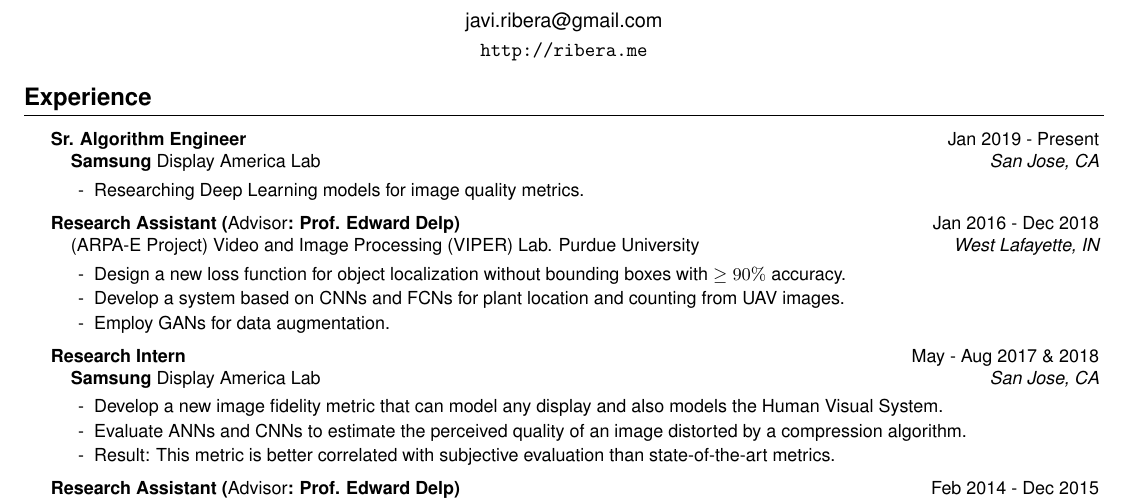
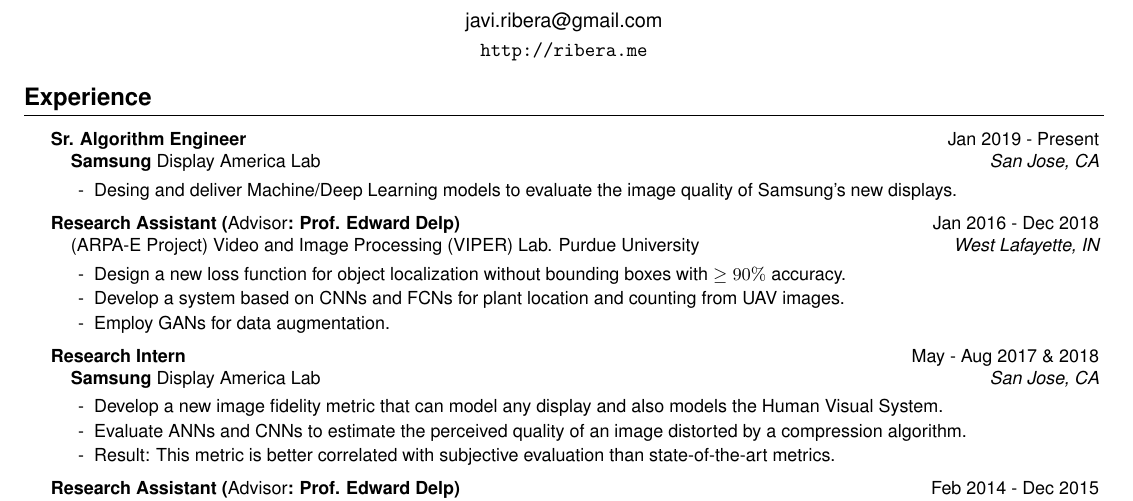
Before and after one commit to javiribera/javiribera, a LaTeX CV (resume/javier_ribera_resume.tex): part of the page, cut so that both start at the same text. Compiled offline with pdfLaTeX.

Commit message:
better SDAL duties

```diff
--- a/resume/javier_ribera_resume.tex
+++ b/resume/javier_ribera_resume.tex
@@ -55,7 +55,7 @@
 
 \begin{rSubsection}{Sr. Algorithm Engineer}{Jan 2019 - Present}{\textbf{Samsung} Display America Lab}{San Jose, CA}
 \setlength{\itemindent}{.3in}
-\item[-] Researching Deep Learning models for image quality metrics.
+\item[-] Desing and deliver Machine/Deep Learning models to evaluate the image quality of Samsung's new displays.
 \end{rSubsection}
 
 
```
